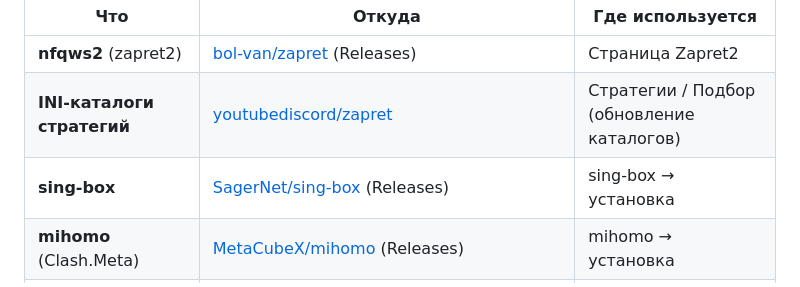
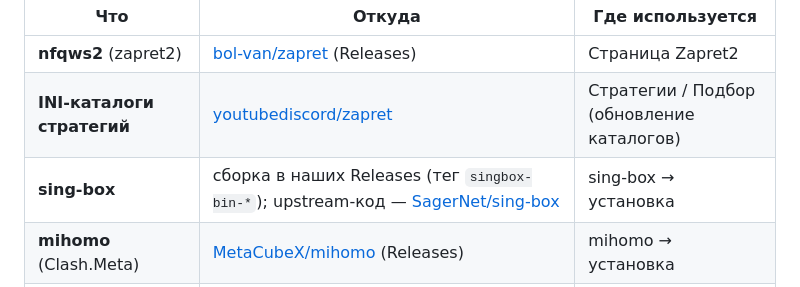
Before and after one commit to avatarDD/zapret-gui, a Markdown page: README.md, the part around the change. GitHub-like rendering.

Commit message:
docs(readme): sing-box качается из наших релизов (singbox-bin-*), не из SagerNet
Проверено по core/singbox_installer.py: GITHUB_REPO=avatardd/zapret-gui,
тег singbox-bin-*, собирается build-singbox-binaries.yml (официальные
релизы SagerNet не покрывают все архитектуры роутеров). mihomo —
по-прежнему из апстрима MetaCubeX/mihomo (как и было).

https://claude.ai/code/session_01HdxMdU4Dr99vzhG6x9hAQG

```diff
--- a/README.md
+++ b/README.md
@@ -394,7 +394,7 @@ GUI сам по себе — это Python/JS-код; «тяжёлые» бин
 |-----|--------|------------------|
 | **nfqws2** (zapret2) | [bol-van/zapret](https://github.com/bol-van/zapret) (Releases) | Страница Zapret2 |
 | **INI-каталоги стратегий** | [youtubediscord/zapret](https://github.com/youtubediscord/zapret) | Стратегии / Подбор (обновление каталогов) |
-| **sing-box** | [SagerNet/sing-box](https://github.com/SagerNet/sing-box) (Releases) | sing-box → установка |
+| **sing-box** | сборка в наших Releases (тег `singbox-bin-*`); upstream-код — [SagerNet/sing-box](https://github.com/SagerNet/sing-box) | sing-box → установка |
 | **mihomo** (Clash.Meta) | [MetaCubeX/mihomo](https://github.com/MetaCubeX/mihomo) (Releases) | mihomo → установка |
 | **amneziawg-go / -tools** | сборка в наших Releases (тег `awg-bin-vX`) | AmneziaWG → Setup |
 | **Cloudflare WARP** | `api.cloudflareclient.com` | AmneziaWG → WARP (нативная генерация) |
```
